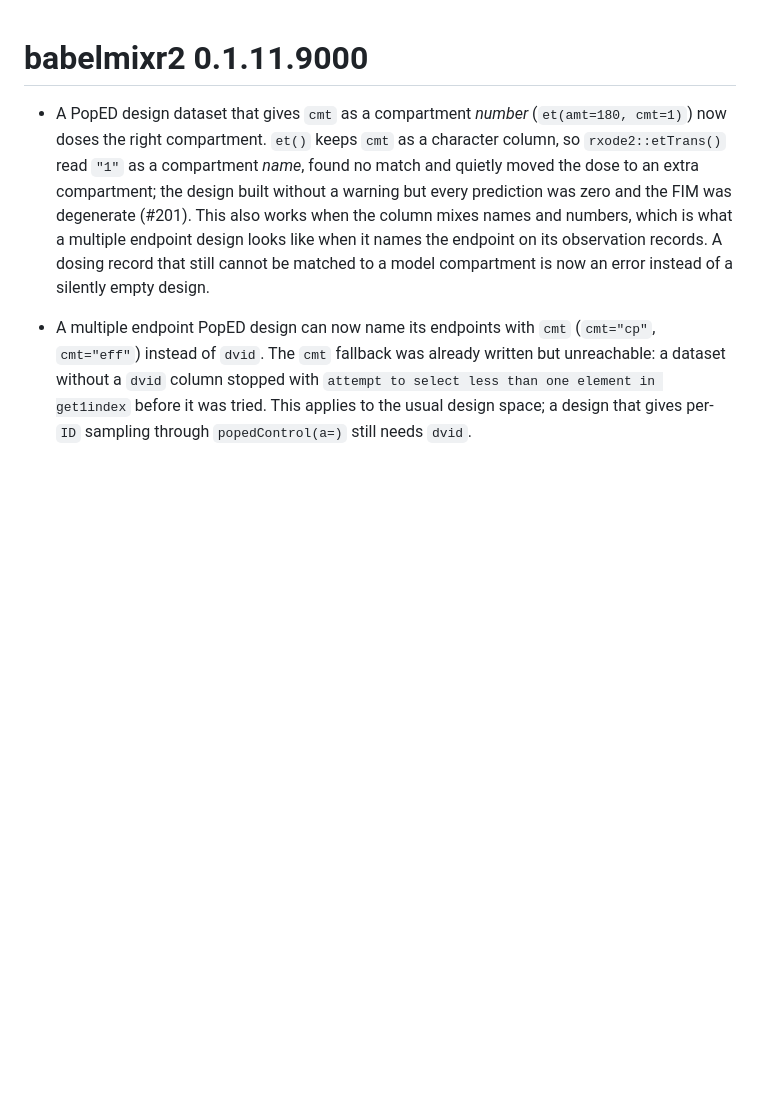
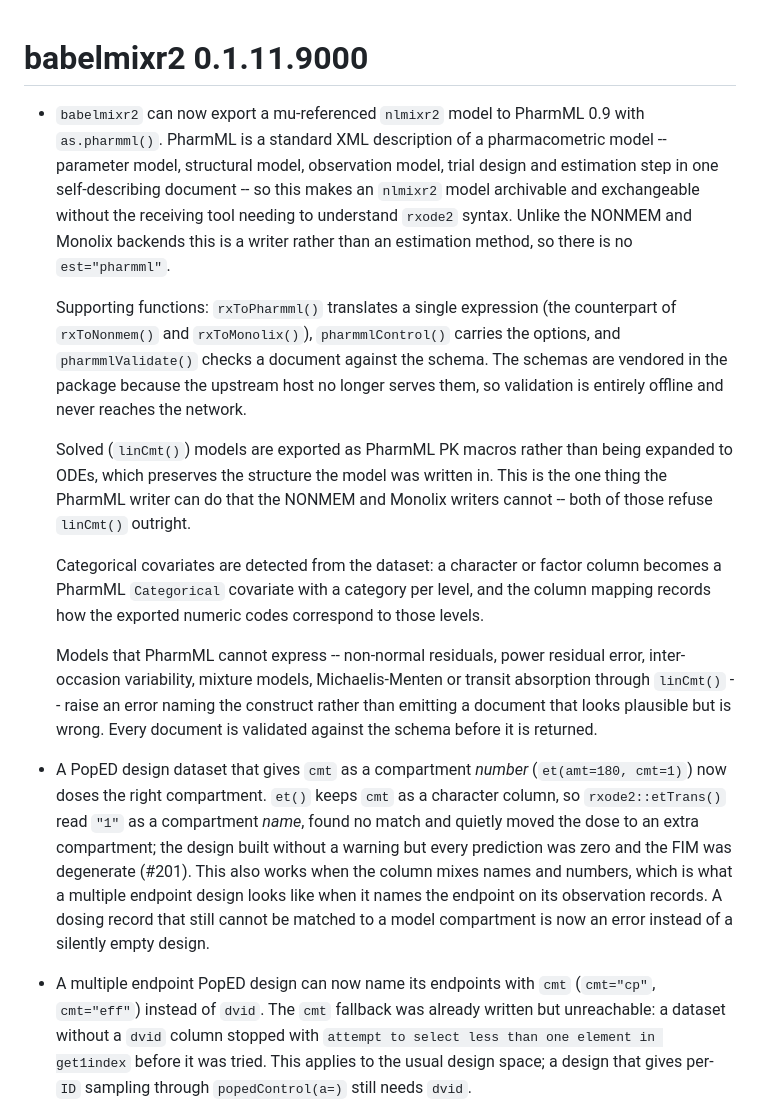
Before and after one commit to nlmixr2/babelmixr2, a Markdown page: NEWS.md, the part around the change. Rendered like a GitHub page; blank space fills up the shorter version.

Commit message:
docs: announce PharmML export in NEWS

```diff
--- a/NEWS.md
+++ b/NEWS.md
@@ -1,4 +1,36 @@
 # babelmixr2 0.1.11.9000
+
+* `babelmixr2` can now export a mu-referenced `nlmixr2` model to PharmML 0.9
+  with `as.pharmml()`.  PharmML is a standard XML description of a
+  pharmacometric model -- parameter model, structural model, observation
+  model, trial design and estimation step in one self-describing document --
+  so this makes an `nlmixr2` model archivable and exchangeable without the
+  receiving tool needing to understand `rxode2` syntax.  Unlike the NONMEM and
+  Monolix backends this is a writer rather than an estimation method, so there
+  is no `est="pharmml"`.
+
+  Supporting functions: `rxToPharmml()` translates a single expression (the
+  counterpart of `rxToNonmem()` and `rxToMonolix()`), `pharmmlControl()`
+  carries the options, and `pharmmlValidate()` checks a document against the
+  schema.  The schemas are vendored in the package because the upstream host
+  no longer serves them, so validation is entirely offline and never reaches
+  the network.
+
+  Solved (`linCmt()`) models are exported as PharmML PK macros rather than
+  being expanded to ODEs, which preserves the structure the model was written
+  in.  This is the one thing the PharmML writer can do that the NONMEM and
+  Monolix writers cannot -- both of those refuse `linCmt()` outright.
+
+  Categorical covariates are detected from the dataset: a character or factor
+  column becomes a PharmML `Categorical` covariate with a category per level,
+  and the column mapping records how the exported numeric codes correspond to
+  those levels.
+
+  Models that PharmML cannot express -- non-normal residuals, power residual
+  error, inter-occasion variability, mixture models, Michaelis-Menten or
+  transit absorption through `linCmt()` -- raise an error naming the construct
+  rather than emitting a document that looks plausible but is wrong.  Every
+  document is validated against the schema before it is returned.
 
 * A PopED design dataset that gives `cmt` as a compartment *number*
   (`et(amt=180, cmt=1)`) now doses the right compartment.  `et()` keeps
```
